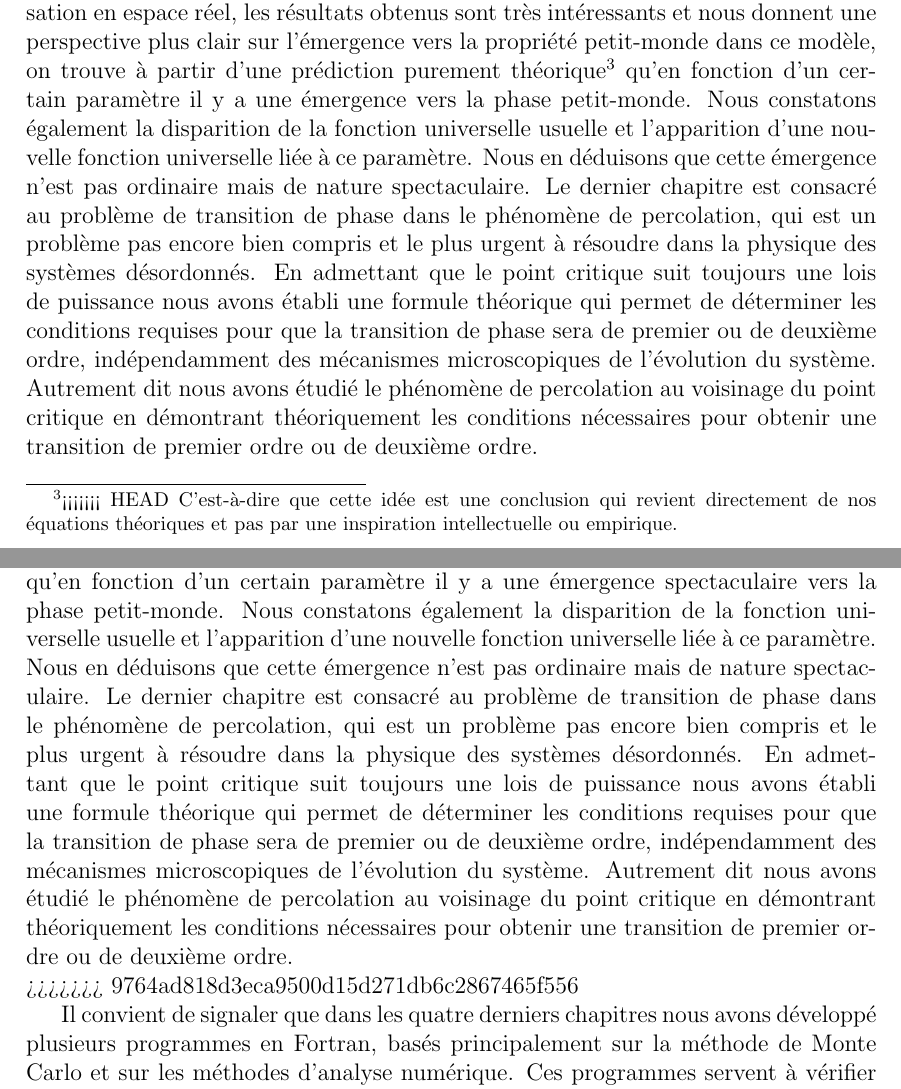
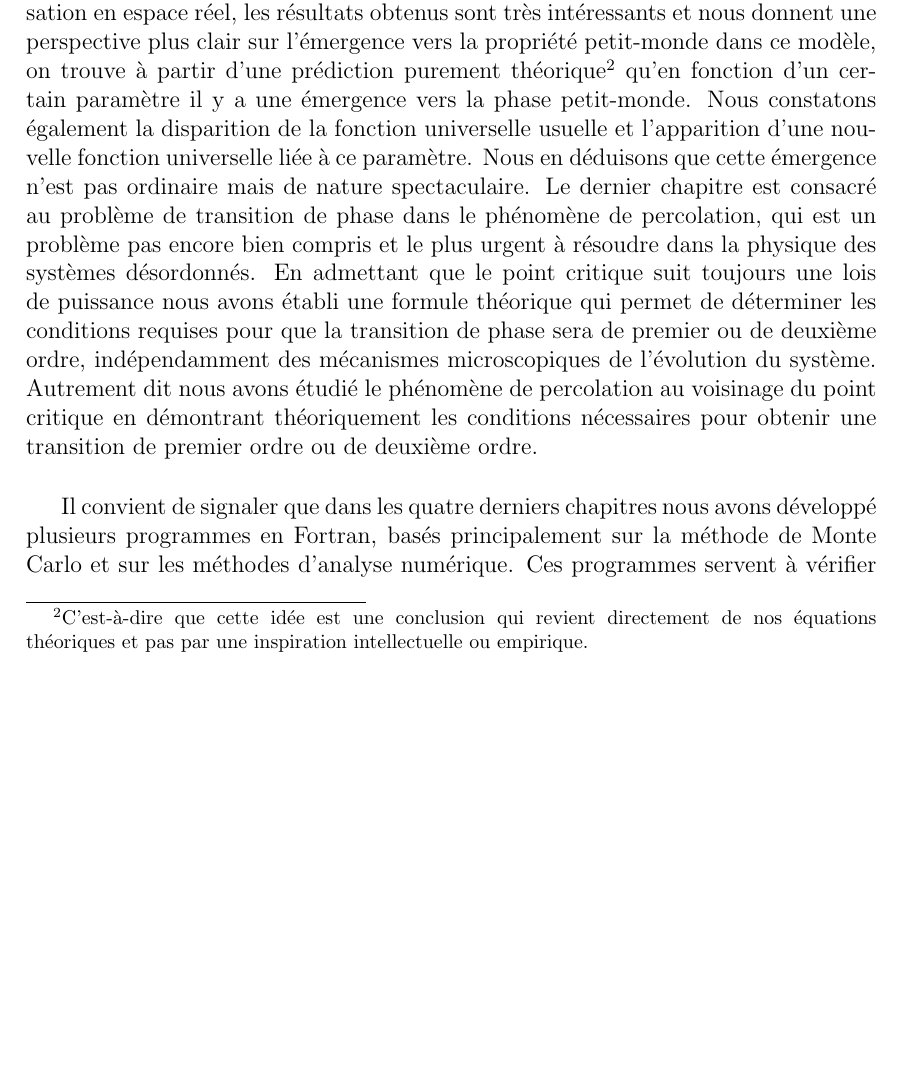
Before and after one commit to mlachgar/PhD, a LaTeX thesis (these2.tex, which reads files/intro.tex): two parts of pages 16 and 17 of 103 before the commit and part of page 16 of 103 after it, the two joined at a grey line, cut so that both start at the same text, the shorter picture padded with empty space. Compiled offline with pdfLaTeX.

Commit message:
Revert "Merge branch 'draft' of https://github.com/mlachgar/PhD into draft"
This reverts commit 7a05788bc8b322ff30abb500c1c2724347d12b23, reversing
changes made to 5a6b083f0b4d9b082a0f49fb0194335422ac4154.

```diff
--- a/files/intro.tex
+++ b/files/intro.tex
@@ -21,11 +17,7 @@ Il est évident que la physique statistique est l'outil adéquat pour étudier l
 
 Ce travail de recherche entreprend quelques contributions à la modélisation des réseaux complexes, en abordant quelques problèmes concernant la dynamique de la croissance dans le modèle de Barabási-Albert (BA) \cite{BA1999}, la structure des réseaux  libre-échelle, l'émergence de la propriété petit-monde dans le modèle de Newman-Watts \cite{Newman-Watts1999-2}, et la caractérisation des transitions de phases dans le phénomène de  percolation.
 De façon plus détaillée, cette thèse est constituée de cinq chapitres. Le premier commence par définir et mettre en évidence l'importance de notre cadre de recherche (réseaux complexes), et se termine par un état de l'art de  certaines techniques et concepts fondamentaux pertinents de la physique statistique et de la théorie des graphes. Le deuxième chapitre commence par traiter la notion du réseau en croissance et de l'attachement préférentiel, puis propose un simple modèle en utilisant le complément de la probabilité utilisée dans le modèle BA, et finit par développer le calcul de la valeur moyenne du degré sélectionné à chaque instant et sa fluctuation dans notre modèle et celui de BA. Le but étant de faire une comparaison au niveau microscopique entre les deux et de vérifier si la distribution de degrés en loi de puissance persiste en l'absence du mécanisme "rich get richer". Le troisième chapitre a pour but de donner l'expression explicite de la structure des couches dans les réseaux libre-échelle non corrélés, puis celle du plus court chemin, en suggérant que le plus court chemin correspond à la distance à laquelle la couche est maximale. Ce chapitre établie également une comparaison avec les anciens travaux théoriques et avec les données réels. Le quatrième chapitre contient une étude détaillée sur le modèle introduit par Newman-Watts en utilisant la transformation de groupe de renormalisation en espace réel, les résultats obtenus sont très intéressants et nous donnent une  perspective plus clair sur l'émergence vers la propriété petit-monde dans ce modèle, on trouve à partir d'une prédiction purement théorique\footnote{
-<<<<<<< HEAD
 C'est-à-dire que cette idée est une conclusion qui revient directement de nos équations théoriques et pas par une inspiration intellectuelle ou empirique.} qu'en fonction d'un certain paramètre il y a une émergence vers la phase petit-monde. Nous constatons également la disparition de la fonction universelle usuelle   et l'apparition d'une nouvelle fonction universelle liée à ce paramètre. Nous en déduisons que cette émergence n'est pas ordinaire mais de nature spectaculaire. Le dernier chapitre est consacré au problème de transition de phase dans le phénomène de percolation,  qui est un problème pas encore bien compris et le plus urgent à résoudre dans la physique des systèmes désordonnés. En admettant que le point critique suit toujours une lois de puissance nous avons établi une formule théorique qui permet de déterminer les conditions requises pour que la transition de phase sera de premier ou de deuxième ordre, indépendamment des mécanismes microscopiques de l'évolution du système. Autrement dit nous avons étudié le phénomène de percolation au voisinage du point critique en démontrant théoriquement les conditions nécessaires pour obtenir une transition de premier ordre ou de deuxième ordre.\\
-=======
-C'est-à-dire que cette idée est une conclusion qui revient directement de nos équations théoriques et pas par une inspiration intellectuelle ou empirique.} qu'en fonction d'un certain paramètre il y a une émergence spectaculaire vers la phase petit-monde. Nous constatons également la disparition de la fonction universelle usuelle   et l'apparition d'une nouvelle fonction universelle liée à ce paramètre. Nous en déduisons que cette émergence n'est pas ordinaire mais de nature spectaculaire. Le dernier chapitre est consacré au problème de transition de phase dans le phénomène de percolation,  qui est un problème pas encore bien compris et le plus urgent à résoudre dans la physique des systèmes désordonnés. En admettant que le point critique suit toujours une lois de puissance nous avons établi une formule théorique qui permet de déterminer les conditions requises pour que la transition de phase sera de premier ou de deuxième ordre, indépendamment des mécanismes microscopiques de l'évolution du système. Autrement dit nous avons étudié le phénomène de percolation au voisinage du point critique en démontrant théoriquement les conditions nécessaires pour obtenir une transition de premier ordre ou de deuxième ordre.\\
->>>>>>> 9764ad818d3eca9500d15d271db6c2867465f556
 
 
 Il convient de signaler que dans les quatre derniers chapitres nous avons développé plusieurs programmes en Fortran, basés principalement sur la méthode de Monte Carlo et sur les méthodes d'analyse numérique. Ces programmes servent à vérifier nos équations théoriques ou à confirmer les hypothèses énoncées. En outre, afin de pouvoir travailler sur des réseaux de très grande taille (plus de $10^7$), et exécuter un maximum d'itérations, les programmes ont été amplement optimisés et perfectionnés afin qu'ils puissent fonctionner sur une machine ordinaire.
```
Also changed, not shown: files/intro.tex (4 more changed lines).
